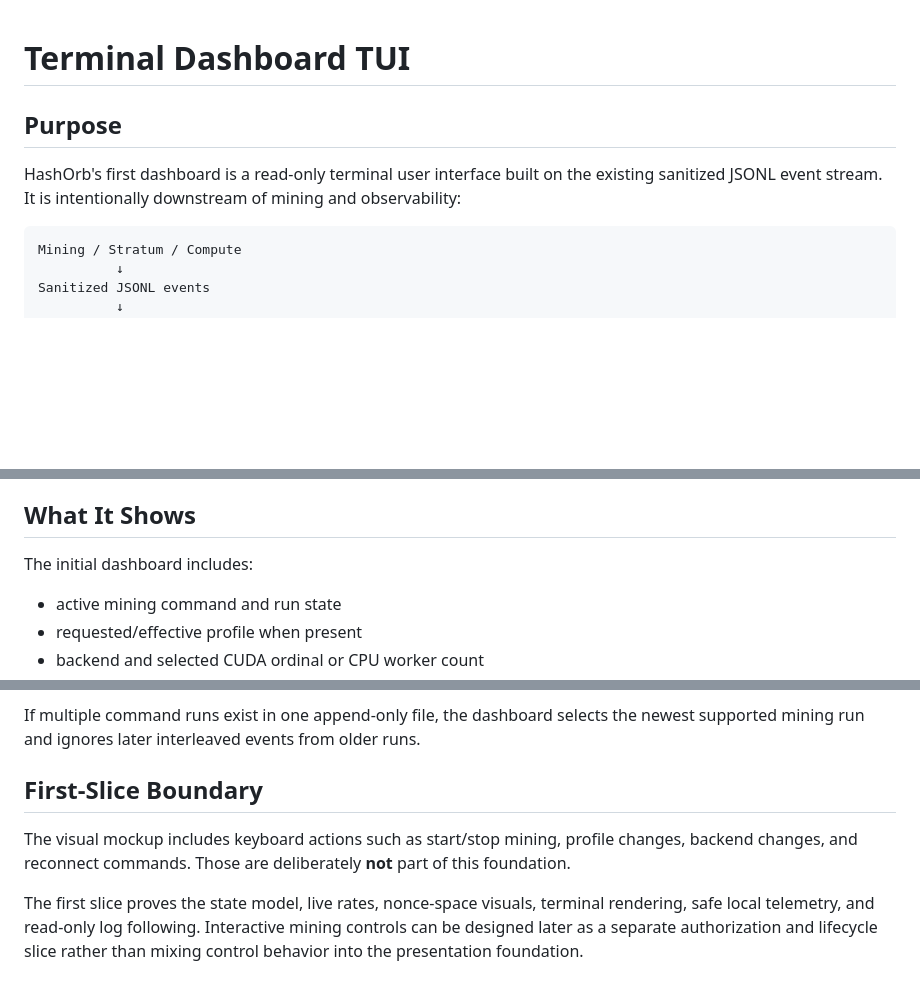
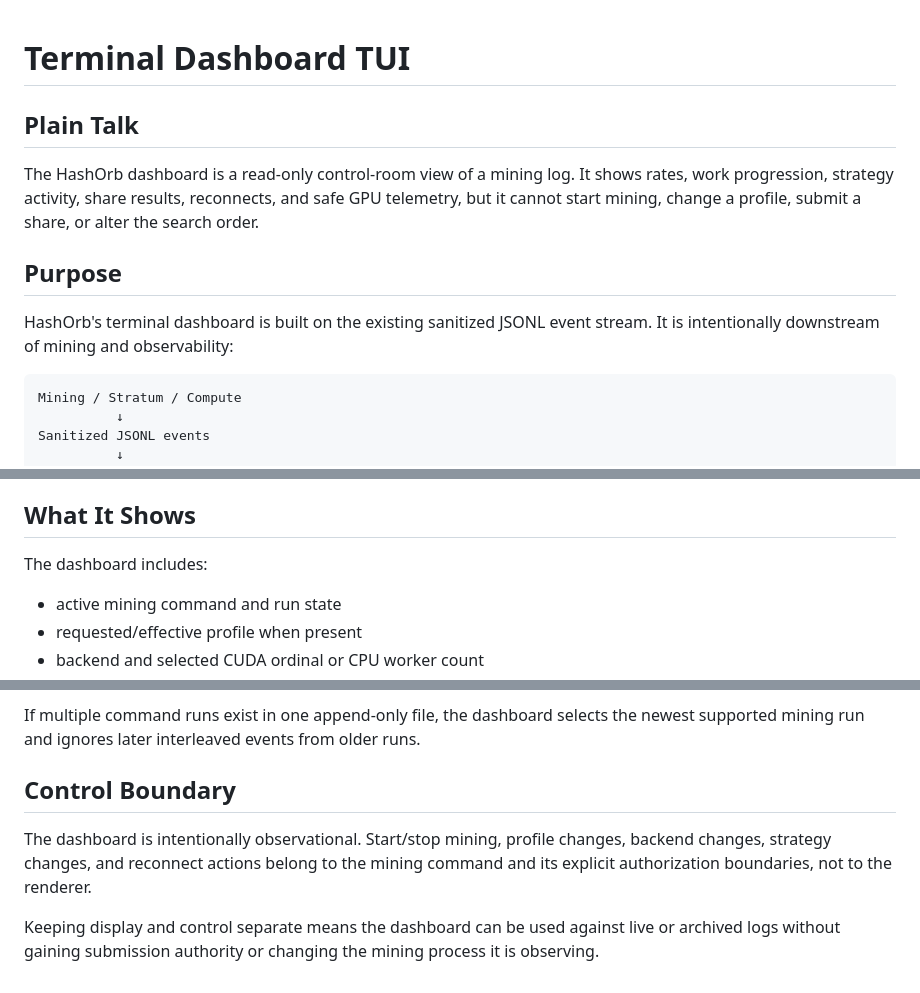
Before and after one commit to enzotrout/hashorb, a Markdown page: docs/14-dashboard-tui.md, 3 parts joined by grey strips. Drawn GitHub-style; blank space fills up the shorter version.

Commit message:
docs: refresh dashboard guide and plain-talk boundary

````diff
--- a/docs/14-dashboard-tui.md
+++ b/docs/14-dashboard-tui.md
@@ -1,8 +1,12 @@
 # Terminal Dashboard TUI
+
+## Plain Talk
+
+The HashOrb dashboard is a read-only control-room view of a mining log. It shows rates, work progression, strategy activity, share results, reconnects, and safe GPU telemetry, but it cannot start mining, change a profile, submit a share, or alter the search order.
 
 ## Purpose
 
-HashOrb's first dashboard is a read-only terminal user interface built on the existing sanitized JSONL event stream. It is intentionally downstream of mining and observability:
+HashOrb's terminal dashboard is built on the existing sanitized JSONL event stream. It is intentionally downstream of mining and observability:
 
 ```text
 Mining / Stratum / Compute
@@ -44,7 +48,7 @@ hashorb dashboard \
 
 ## What It Shows
 
-The initial dashboard includes:
+The dashboard includes:
 
 - active mining command and run state
 - requested/effective profile when present
@@ -120,8 +124,8 @@ If the file is replaced or truncated, the follower resets its projection and rer
 
 If multiple command runs exist in one append-only file, the dashboard selects the newest supported mining run and ignores later interleaved events from older runs.
 
-## First-Slice Boundary
+## Control Boundary
 
-The visual mockup includes keyboard actions such as start/stop mining, profile changes, backend changes, and reconnect commands. Those are deliberately **not** part of this foundation.
+The dashboard is intentionally observational. Start/stop mining, profile changes, backend changes, strategy changes, and reconnect actions belong to the mining command and its explicit authorization boundaries, not to the renderer.
 
-The first slice proves the state model, live rates, nonce-space visuals, terminal rendering, safe local telemetry, and read-only log following. Interactive mining controls can be designed later as a separate authorization and lifecycle slice rather than mixing control behavior into the presentation foundation.
+Keeping display and control separate means the dashboard can be used against live or archived logs without gaining submission authority or changing the mining process it is observing.
````
